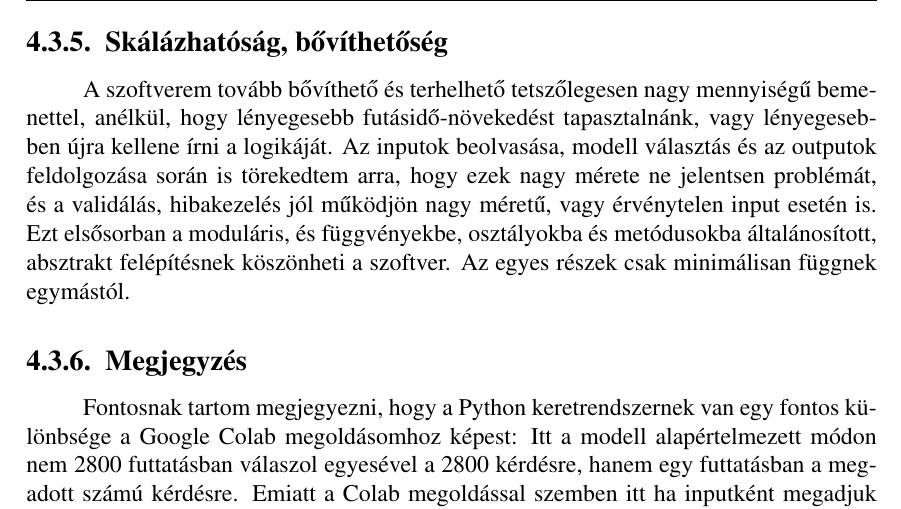
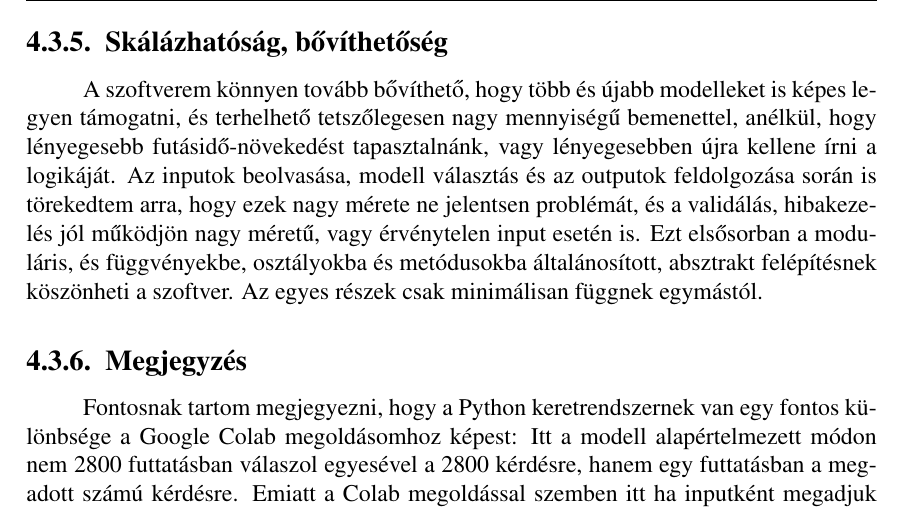
Before and after one commit to Fabbernat/Thesis-paper, a LaTeX thesis (src/main.tex): part of page 37 of 42, cut so that both start at the same text. Compiled offline with pdfLaTeX.

Commit message:
12.2.2: bővíthetőség

```diff
--- a/src/main.tex
+++ b/src/main.tex
@@ -1203,7 +1203,7 @@ Does the word "defeat" mean the same thing in sentences
     Teszteltem Asus laptopon és különböző toronygépházas gépeken, Windows 10-en, 11-en és Linux Debianon is működött a konzolos futtatás.
 
     \subsection{Skálázhatóság, bővíthetőség}
-    A szoftverem tovább bővíthető és terhelhető tetszőlegesen nagy mennyiségű bemenettel, anélkül, hogy lényegesebb futásidő-növekedést tapasztalnánk, vagy lényegesebben újra kellene írni a logikáját.
+    A szoftverem könnyen tovább bővíthető, hogy több és újabb modelleket is képes legyen támogatni, és terhelhető tetszőlegesen nagy mennyiségű bemenettel, anélkül, hogy lényegesebb futásidő-növekedést tapasztalnánk, vagy lényegesebben újra kellene írni a logikáját.
     Az inputok beolvasása, modell választás és az outputok feldolgozása során is törekedtem arra, hogy ezek nagy mérete ne jelentsen problémát, és a validálás, hibakezelés jól működjön nagy méretű, vagy érvénytelen input esetén is.
     Ezt elsősorban a moduláris, és függvényekbe, osztályokba és metódusokba általánosított, absztrakt felépítésnek köszönheti a szoftver.
     Az egyes részek csak minimálisan függnek egymástól.
```
